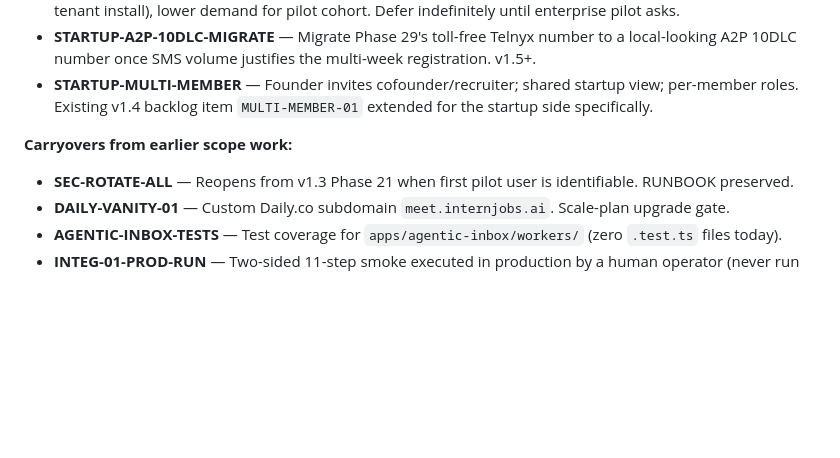
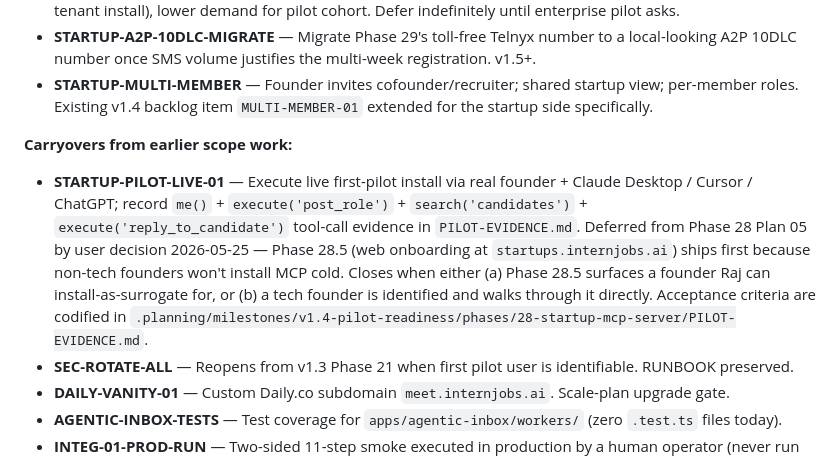
Before and after one commit to PA-MATRIX/internjobs-marketing-website, a Markdown page: .planning/ROADMAP.md, the part around the change. Drawn GitHub-style; blank space fills up the shorter version.

Commit message:
docs(28-05): PILOT-EVIDENCE.md placeholder (deferred) + ROADMAP v1.5 carryover
PILOT-EVIDENCE.md
  Status: deferred. User decision 2026-05-25 — ship Phase 28-05 auto tasks
  (marketing CTA + channels grid + CHANNELS.md), but defer the live first-pilot
  install evidence until Phase 28.5 (web onboarding) surfaces a real founder.
  The MCP infrastructure is production-ready and end-to-end smoke-verified by
  28-01..04; what's missing is a real LLM-client install by a real founder.

  Documents the 5 concrete acceptance criteria for closing the carryover:
    1. me() returns non-empty startup + member context
    2. execute('post_role') returns role_id AND roles row exists AND
       role_embeddings row has 768-dim vector
    3. search('candidates', ...) returns ≥ 1 pgvector-ranked candidate
    4. execute('reply_to_candidate') returns ok AND outbound_messages row
       with channel='mcp' exists
    5. startup_action_log has ≥ 4 status='ok' rows from the above

  Includes two recommended paths to close (Phase 28.5 surrogate-install OR
  direct tech-founder install).

ROADMAP.md
  Added STARTUP-PILOT-LIVE-01 to v1.5 Candidates -> Carryovers section.
  References PILOT-EVIDENCE.md acceptance criteria. Documents the user
  decision and why Phase 28.5 ships first.

```diff
--- a/.planning/ROADMAP.md
+++ b/.planning/ROADMAP.md
@@ -442,6 +442,7 @@ Marketing site + LinkedIn Clerk auth + Postgres schema + Photon/Spectrum SMS + w
 - **STARTUP-MULTI-MEMBER** — Founder invites cofounder/recruiter; shared startup view; per-member roles. Existing v1.4 backlog item `MULTI-MEMBER-01` extended for the startup side specifically.
 
 **Carryovers from earlier scope work:**
+- **STARTUP-PILOT-LIVE-01** — Execute live first-pilot install via real founder + Claude Desktop / Cursor / ChatGPT; record `me()` + `execute('post_role')` + `search('candidates')` + `execute('reply_to_candidate')` tool-call evidence in `PILOT-EVIDENCE.md`. Deferred from Phase 28 Plan 05 by user decision 2026-05-25 — Phase 28.5 (web onboarding at `startups.internjobs.ai`) ships first because non-tech founders won't install MCP cold. Closes when either (a) Phase 28.5 surfaces a founder Raj can install-as-surrogate for, or (b) a tech founder is identified and walks through it directly. Acceptance criteria are codified in `.planning/milestones/v1.4-pilot-readiness/phases/28-startup-mcp-server/PILOT-EVIDENCE.md`.
 - **SEC-ROTATE-ALL** — Reopens from v1.3 Phase 21 when first pilot user is identifiable. RUNBOOK preserved.
 - **DAILY-VANITY-01** — Custom Daily.co subdomain `meet.internjobs.ai`. Scale-plan upgrade gate.
 - **AGENTIC-INBOX-TESTS** — Test coverage for `apps/agentic-inbox/workers/` (zero `.test.ts` files today).
```
Also changed, not shown: 1 other file.
